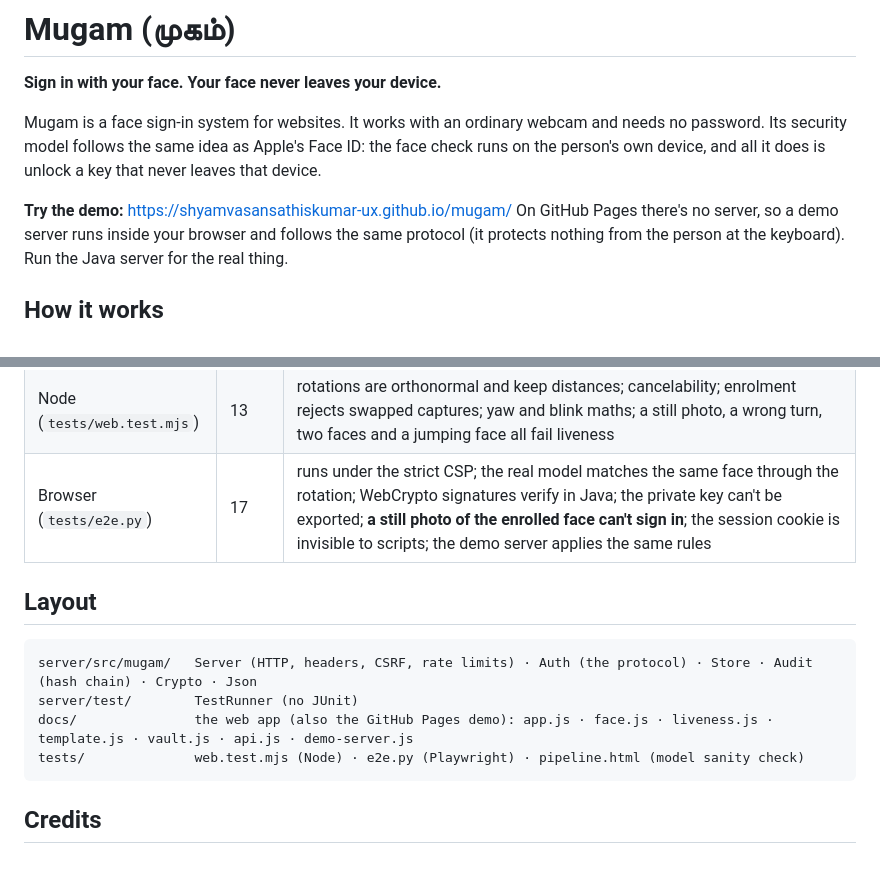
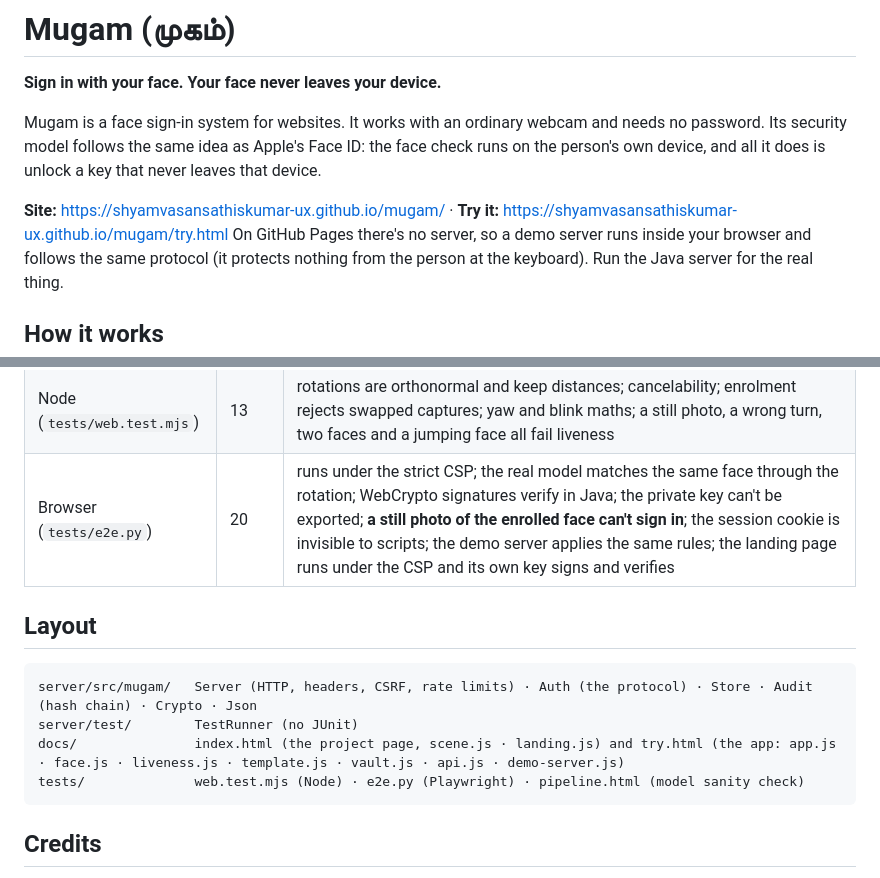
Before and after one commit to shyamvasansathiskumar-ux/mugam, a Markdown page: README.md, 2 parts joined by grey strips. GitHub-like rendering.

Commit message:
README: site and try-it links

````diff
--- a/README.md
+++ b/README.md
@@ -4,7 +4,7 @@
 
 Mugam is a face sign-in system for websites. It works with an ordinary webcam and needs no password. Its security model follows the same idea as Apple's Face ID: the face check runs on the person's own device, and all it does is unlock a key that never leaves that device.
 
-**Try the demo:** https://shyamvasansathiskumar-ux.github.io/mugam/
+**Site:** https://shyamvasansathiskumar-ux.github.io/mugam/ · **Try it:** https://shyamvasansathiskumar-ux.github.io/mugam/try.html
 On GitHub Pages there's no server, so a demo server runs inside your browser and follows the same protocol (it protects nothing from the person at the keyboard). Run the Java server for the real thing.
 
 ## How it works
@@ -50,14 +50,14 @@ bash scripts/e2e.sh             # real Chromium + the real server + a fake camer
 |---|---|---|
 | Java (`server/test`) | 46 | JSON parser limits (including malformed `\u` escapes); off-curve and private-key JWKs refused; replay, expiry, wrong origin (phishing), type confusion, username swap, someone else's key, a changed byte; failed sign-ins can't lock the owner out; wrong recovery codes lock recovery; a recovered device can't remove the owner's devices for 24 hours; a reused username can't see the old account's log; recovery codes single-use; sessions end when a device is removed; step-up for sensitive actions; the server stores no face data; the log has no usernames; an edited or truncated log file is detected; CSRF, path traversal, oversize bodies, security headers, HttpOnly cookie, rate limit |
 | Node (`tests/web.test.mjs`) | 13 | rotations are orthonormal and keep distances; cancelability; enrolment rejects swapped captures; yaw and blink maths; a still photo, a wrong turn, two faces and a jumping face all fail liveness |
-| Browser (`tests/e2e.py`) | 17 | runs under the strict CSP; the real model matches the same face through the rotation; WebCrypto signatures verify in Java; the private key can't be exported; **a still photo of the enrolled face can't sign in**; the session cookie is invisible to scripts; the demo server applies the same rules |
+| Browser (`tests/e2e.py`) | 20 | runs under the strict CSP; the real model matches the same face through the rotation; WebCrypto signatures verify in Java; the private key can't be exported; **a still photo of the enrolled face can't sign in**; the session cookie is invisible to scripts; the demo server applies the same rules; the landing page runs under the CSP and its own key signs and verifies |
 
 ## Layout
 
 ```
 server/src/mugam/   Server (HTTP, headers, CSRF, rate limits) · Auth (the protocol) · Store · Audit (hash chain) · Crypto · Json
 server/test/        TestRunner (no JUnit)
-docs/               the web app (also the GitHub Pages demo): app.js · face.js · liveness.js · template.js · vault.js · api.js · demo-server.js
+docs/               index.html (the project page, scene.js · landing.js) and try.html (the app: app.js · face.js · liveness.js · template.js · vault.js · api.js · demo-server.js)
 tests/              web.test.mjs (Node) · e2e.py (Playwright) · pipeline.html (model sanity check)
 ```
 
````
